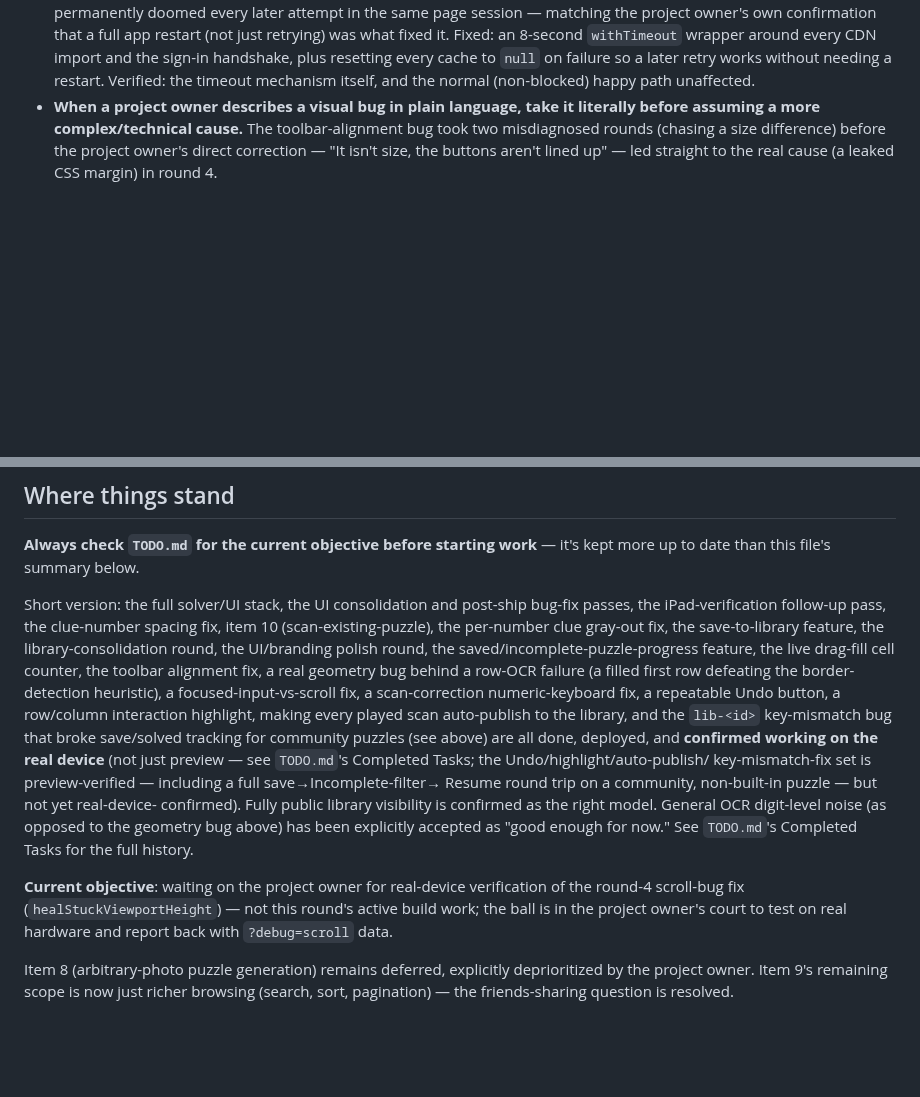
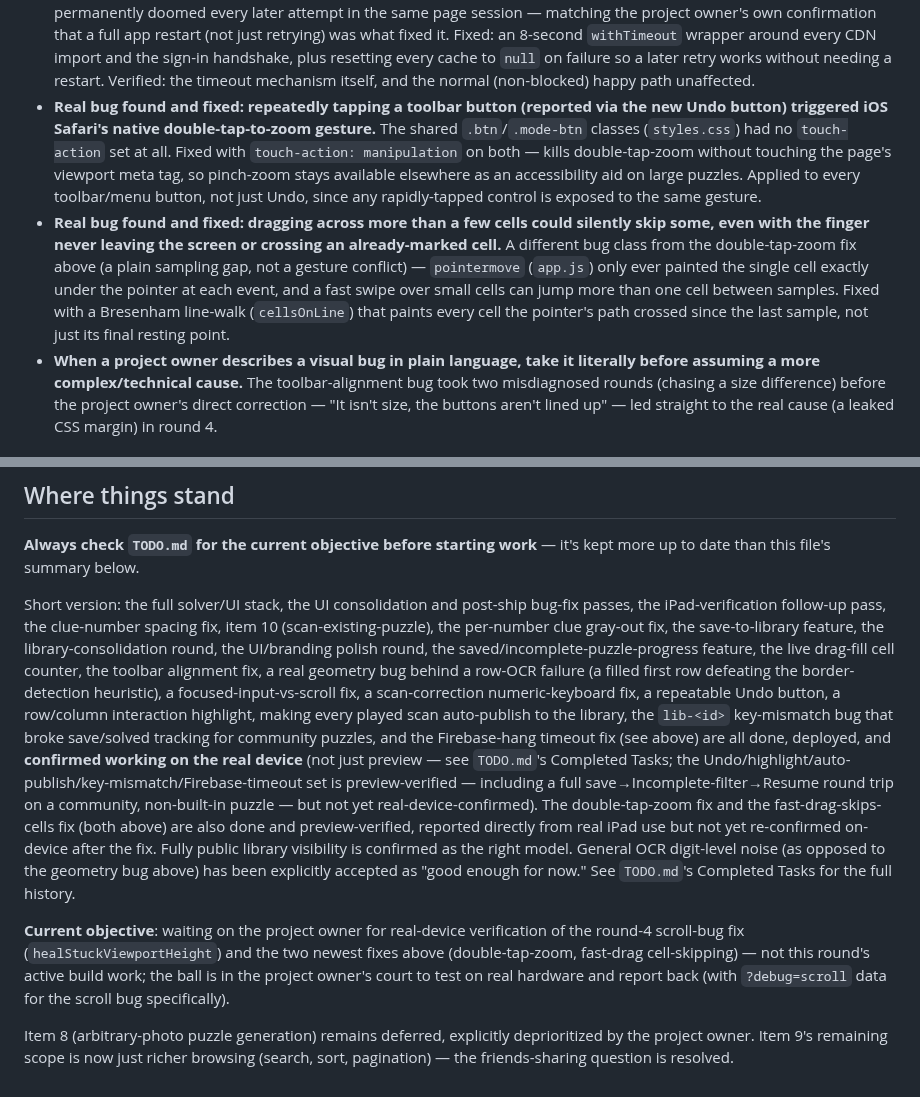
Before and after one commit to danemoll-jpg/nonogram-solver, a Markdown page: CLAUDE.md, 2 parts joined by grey strips. Drawn GitHub-style; blank space fills up the shorter version.

Commit message:
Sync CLAUDE.md with today's touch-action and drag-interpolation fixes

```diff
--- a/CLAUDE.md
+++ b/CLAUDE.md
@@ -70,6 +70,21 @@
   handshake, plus resetting every cache to `null` on failure so a later retry works
   without needing a restart. Verified: the timeout mechanism itself, and the normal
   (non-blocked) happy path unaffected.
+- **Real bug found and fixed: repeatedly tapping a toolbar button (reported via the new
+  Undo button) triggered iOS Safari's native double-tap-to-zoom gesture.** The shared
+  `.btn`/`.mode-btn` classes (`styles.css`) had no `touch-action` set at all. Fixed
+  with `touch-action: manipulation` on both — kills double-tap-zoom without touching
+  the page's viewport meta tag, so pinch-zoom stays available elsewhere as an
+  accessibility aid on large puzzles. Applied to every toolbar/menu button, not just
+  Undo, since any rapidly-tapped control is exposed to the same gesture.
+- **Real bug found and fixed: dragging across more than a few cells could silently skip
+  some, even with the finger never leaving the screen or crossing an already-marked
+  cell.** A different bug class from the double-tap-zoom fix above (a plain sampling
+  gap, not a gesture conflict) — `pointermove` (`app.js`) only ever painted the single
+  cell exactly under the pointer at each event, and a fast swipe over small cells can
+  jump more than one cell between samples. Fixed with a Bresenham line-walk
+  (`cellsOnLine`) that paints every cell the pointer's path crossed since the last
+  sample, not just its final resting point.
 - **When a project owner describes a visual bug in plain language, take it literally
   before assuming a more complex/technical cause.** The toolbar-alignment bug took two
   misdiagnosed rounds (chasing a size difference) before the project owner's direct
@@ -93,21 +108,24 @@ saved/incomplete-puzzle-progress feature, the live drag-fill cell counter, the
 toolbar alignment fix, a real geometry bug behind a row-OCR failure (a filled first
 row defeating the border-detection heuristic), a focused-input-vs-scroll fix, a
 scan-correction numeric-keyboard fix, a repeatable Undo button, a row/column
-interaction highlight, making every played scan auto-publish to the library, and the
-`lib-<id>` key-mismatch bug that broke save/solved tracking for community puzzles
-(see above) are all done, deployed, and **confirmed working on the real device** (not
-just preview — see `TODO.md`'s Completed Tasks; the Undo/highlight/auto-publish/
-key-mismatch-fix set is preview-verified — including a full save→Incomplete-filter→
-Resume round trip on a community, non-built-in puzzle — but not yet real-device-
-confirmed). Fully public library visibility is confirmed as the right model. General
-OCR digit-level noise (as opposed to the geometry bug above) has been explicitly
-accepted as "good enough for now." See `TODO.md`'s Completed Tasks for the full
-history.
+interaction highlight, making every played scan auto-publish to the library, the
+`lib-<id>` key-mismatch bug that broke save/solved tracking for community puzzles,
+and the Firebase-hang timeout fix (see above) are all done, deployed, and **confirmed
+working on the real device** (not just preview — see `TODO.md`'s Completed Tasks; the
+Undo/highlight/auto-publish/key-mismatch/Firebase-timeout set is preview-verified —
+including a full save→Incomplete-filter→Resume round trip on a community, non-built-in
+puzzle — but not yet real-device-confirmed). The double-tap-zoom fix and the
+fast-drag-skips-cells fix (both above) are also done and preview-verified, reported
+directly from real iPad use but not yet re-confirmed on-device after the fix. Fully
+public library visibility is confirmed as the right model. General OCR digit-level
+noise (as opposed to the geometry bug above) has been explicitly accepted as "good
+enough for now." See `TODO.md`'s Completed Tasks for the full history.
 
 **Current objective**: waiting on the project owner for real-device verification of
-the round-4 scroll-bug fix (`healStuckViewportHeight`) — not this round's active build
-work; the ball is in the project owner's court to test on real hardware and report
-back with `?debug=scroll` data.
+the round-4 scroll-bug fix (`healStuckViewportHeight`) and the two newest fixes above
+(double-tap-zoom, fast-drag cell-skipping) — not this round's active build work; the
+ball is in the project owner's court to test on real hardware and report back (with
+`?debug=scroll` data for the scroll bug specifically).
 
 Item 8 (arbitrary-photo puzzle generation) remains deferred, explicitly deprioritized
 by the project owner. Item 9's remaining scope is now just richer browsing (search,
```
